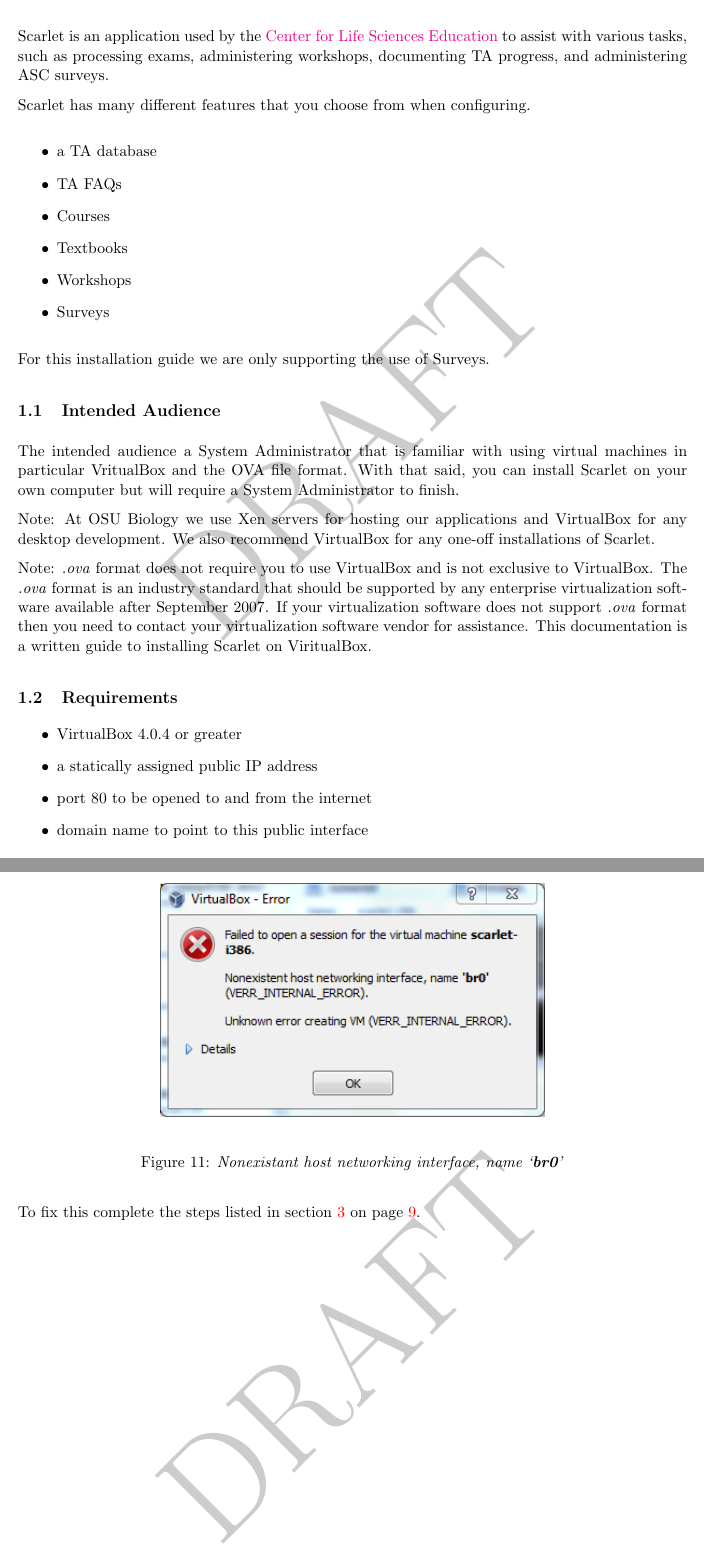
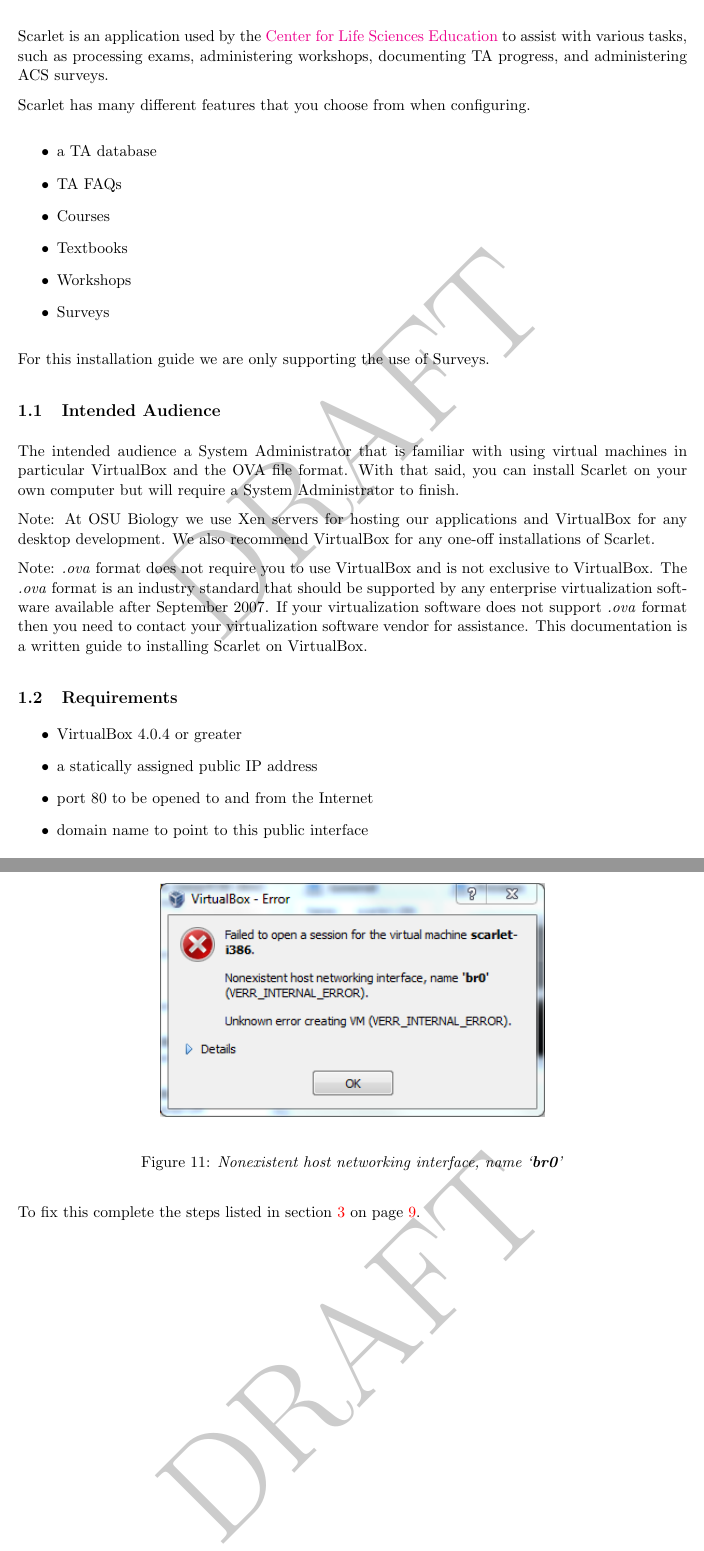
Before and after one commit to silasb/scarlet_documentation, a LaTeX document (installation_guide.tex): two parts of pages 3 and 12 of 12, joined at a grey line, cut so that both start at the same text. Compiled offline with pdfLaTeX.

Commit message:
fixing spelling errors

```diff
--- a/installation_guide.tex
+++ b/installation_guide.tex
@@ -38,7 +38,7 @@
 
 \section{Introduction}
 
-Scarlet is an application used by the \href{http://biology.osu.edu/}{Center for Life Sciences Education} to assist with various tasks, such as processing exams, administering workshops, documenting TA progress, and administering ASC surveys.
+Scarlet is an application used by the \href{http://biology.osu.edu/}{Center for Life Sciences Education} to assist with various tasks, such as processing exams, administering workshops, documenting TA progress, and administering ACS surveys.
 
 Scarlet has many different features that you choose from when configuring.
 
@@ -55,20 +55,20 @@
 
 \subsection{Intended Audience}
 
-The intended audience a System Administrator that is familiar with using virtual machines in particular VritualBox and the OVA file format.  With that said, you can install Scarlet on your own computer but will require a System Administrator to finish.
+The intended audience a System Administrator that is familiar with using virtual machines in particular VirtualBox and the OVA file format.  With that said, you can install Scarlet on your own computer but will require a System Administrator to finish.
 
 Note:
 At OSU Biology we use Xen servers for hosting our applications and VirtualBox for any desktop development.  We also recommend VirtualBox for any one-off installations of Scarlet.
 
 Note:
-\textit{.ova} format does not require you to use VirtualBox and is not exclusive to VirtualBox.  The \textit{.ova} format is an industry standard that should be supported by any enterprise virtualization software available after September 2007.  If your virtualization software does not support \textit{.ova} format then you need to contact your virtualization software vendor for assistance.  This documentation is a written guide to installing Scarlet on ViritualBox.
+\textit{.ova} format does not require you to use VirtualBox and is not exclusive to VirtualBox.  The \textit{.ova} format is an industry standard that should be supported by any enterprise virtualization software available after September 2007.  If your virtualization software does not support \textit{.ova} format then you need to contact your virtualization software vendor for assistance.  This documentation is a written guide to installing Scarlet on VirtualBox.
 
 \subsection{Requirements}
 
 \begin{itemize}
 \item VirtualBox 4.0.4 or greater
 \item a statically assigned public IP address
-\item port 80 to be opened to and from the internet
+\item port 80 to be opened to and from the Internet
 \item domain name to point to this public interface
 \end{itemize}
 
@@ -265,7 +265,7 @@
         \leavevmode
             \includegraphics[]{scarlet_images/network_error.png}
         \end{center}
-        \caption{\emph{Nonexistant host networking interface, name `\textbf{br0}'}}
+        \caption{\emph{Nonexistent host networking interface, name `\textbf{br0}'}}
         \label{fig:network_error}
     \end{figure}
 
```
Also changed, not shown: installation_guide.tex (10 more changed lines).
